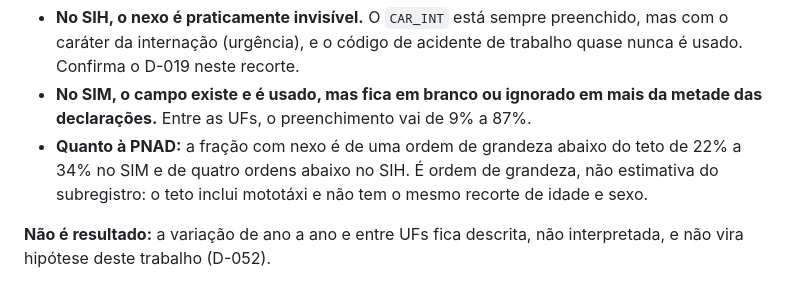
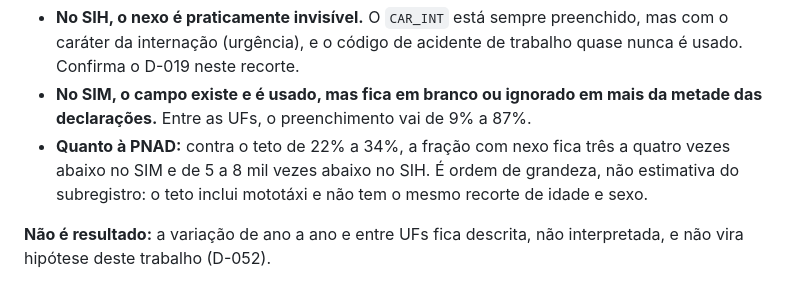
Before and after one commit to mrcsvg/vcemal, a Markdown page: docs/decisoes.md, the part around the change. GitHub-like rendering.

Commit message:
D-058: corrige a comparacao com o teto da PNAD
Co-Authored-By: Claude Opus 5.5 (1M context) <noreply@anthropic.com>

```diff
--- a/docs/decisoes.md
+++ b/docs/decisoes.md
@@ -720,6 +720,6 @@ O plano pede só ordem de grandeza, e a tabela o diz.
 **Leitura descritiva (plano, H4):**
 - **No SIH, o nexo é praticamente invisível.** O `CAR_INT` está sempre preenchido, mas com o caráter da internação (urgência), e o código de acidente de trabalho quase nunca é usado. Confirma o D-019 neste recorte.
 - **No SIM, o campo existe e é usado, mas fica em branco ou ignorado em mais da metade das declarações.** Entre as UFs, o preenchimento vai de 9% a 87%.
-- **Quanto à PNAD:** a fração com nexo é de uma ordem de grandeza abaixo do teto de 22% a 34% no SIM e de quatro ordens abaixo no SIH. É ordem de grandeza, não estimativa do subregistro: o teto inclui mototáxi e não tem o mesmo recorte de idade e sexo.
+- **Quanto à PNAD:** contra o teto de 22% a 34%, a fração com nexo fica três a quatro vezes abaixo no SIM e de 5 a 8 mil vezes abaixo no SIH. É ordem de grandeza, não estimativa do subregistro: o teto inclui mototáxi e não tem o mesmo recorte de idade e sexo.
 
 **Não é resultado:** a variação de ano a ano e entre UFs fica descrita, não interpretada, e não vira hipótese deste trabalho (D-052).
```
